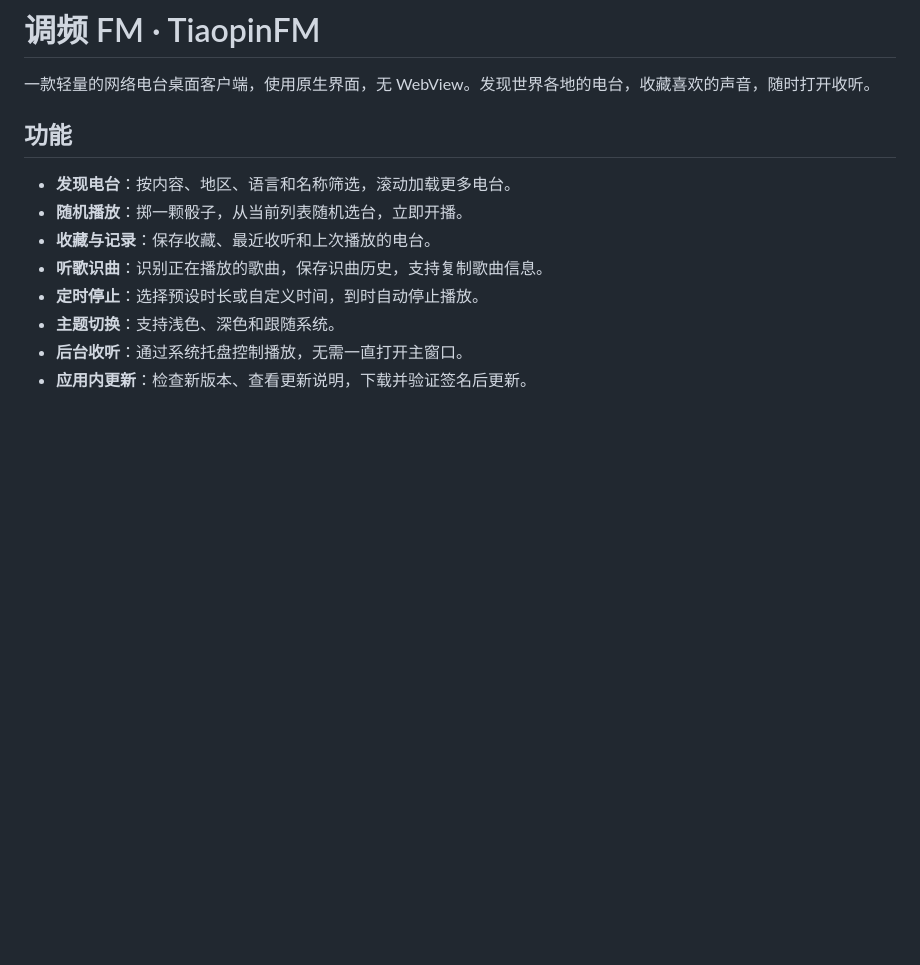
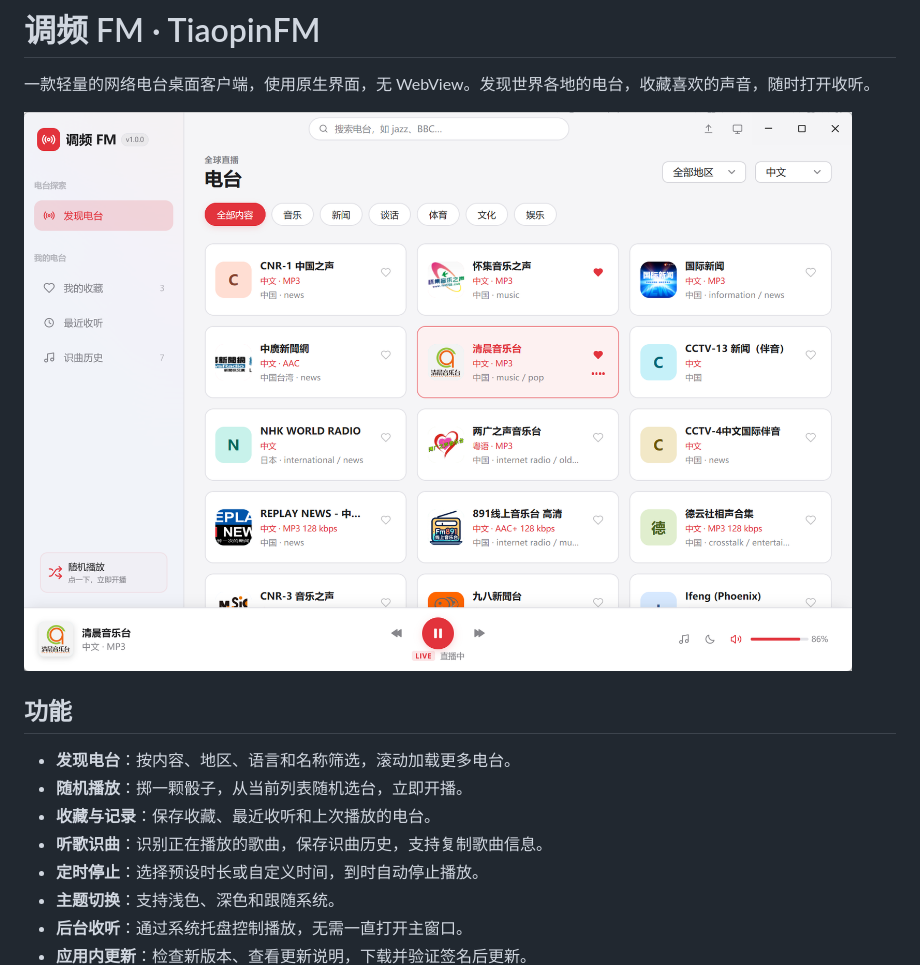
Before and after one commit to tangqiu0205/tiaopin-fm, a Markdown page: README.md, the part around the change. GitHub-like rendering; pictures changed too: docs/screenshot.png (added); blank space fills up the shorter version.

Commit message:
docs: add app screenshot to README

```diff
--- a/README.md
+++ b/README.md
@@ -1,6 +1,8 @@
 # 调频 FM · TiaopinFM
 
 一款轻量的网络电台桌面客户端，使用原生界面，无 WebView。发现世界各地的电台，收藏喜欢的声音，随时打开收听。
+
+![调频 FM 应用界面](docs/screenshot.png)
 
 ## 功能
 
```
